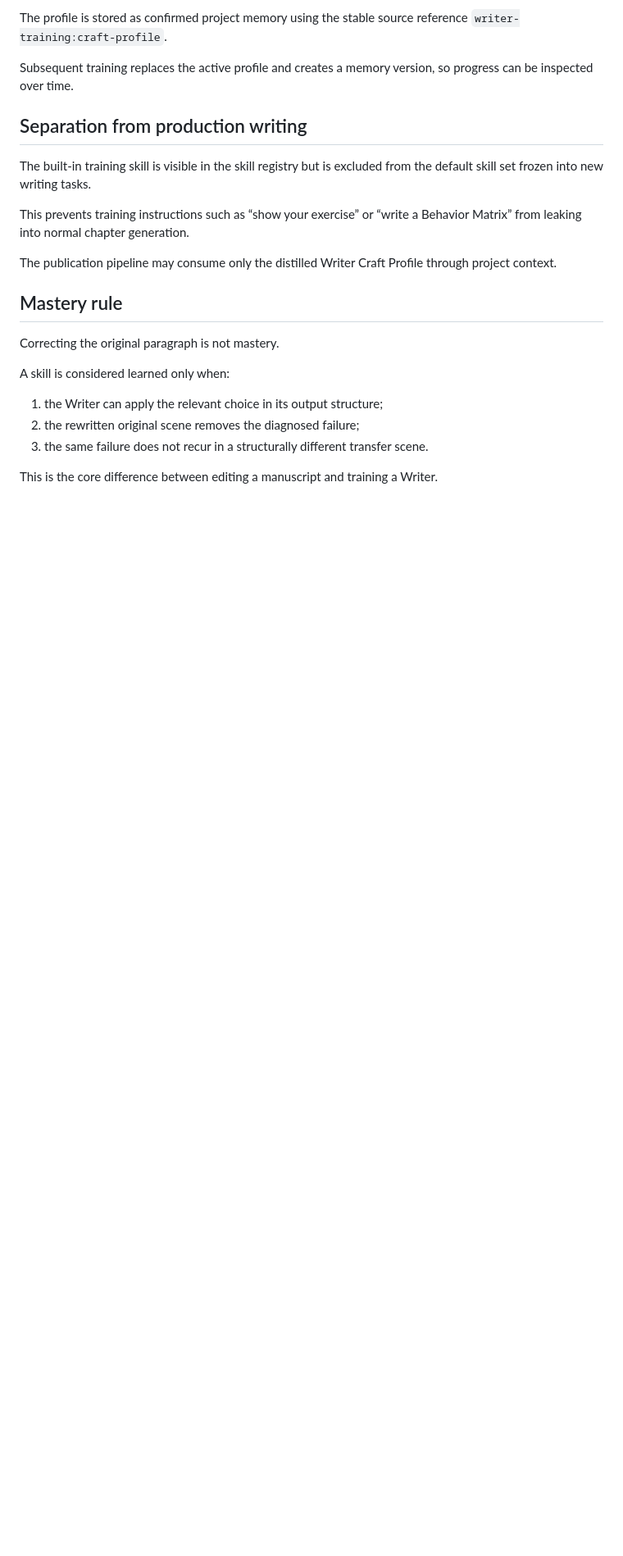
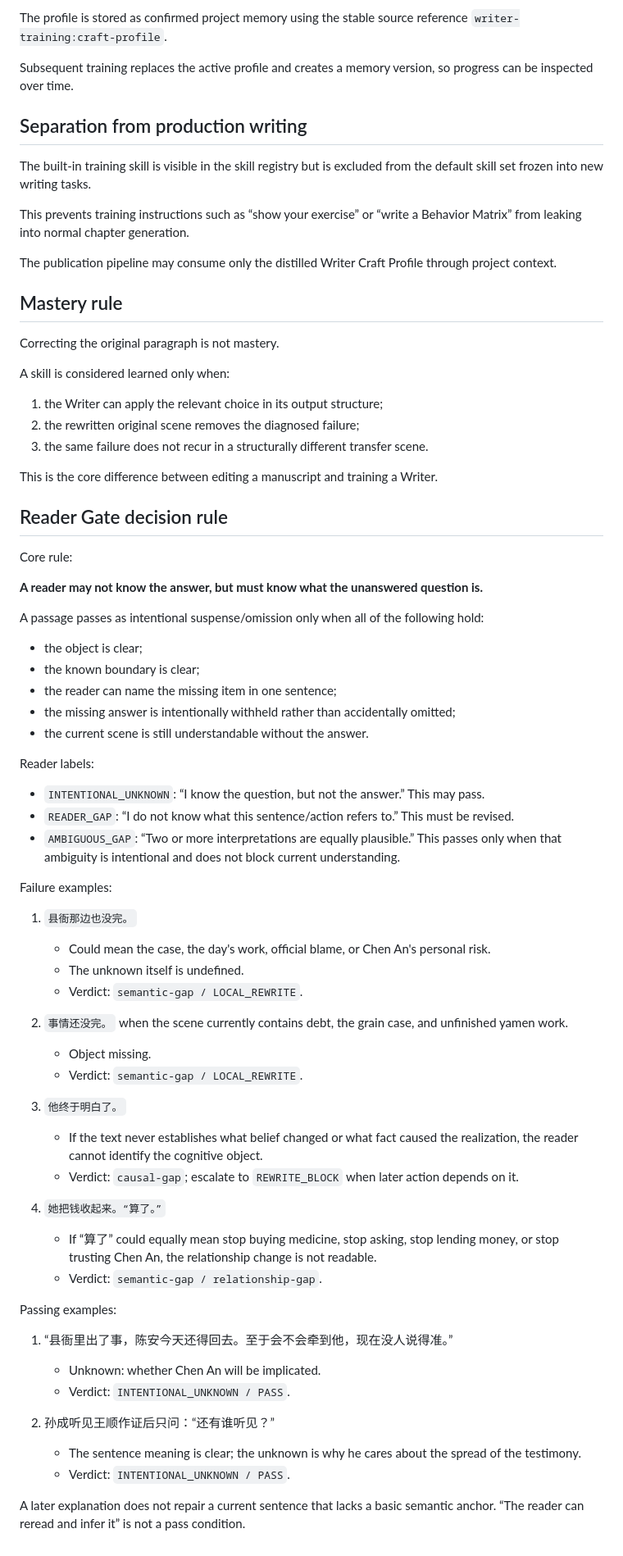
Before and after one commit to xdguo-design/lyra-narrative, a Markdown page: docs/writer-training.md, the part around the change. Shown at 82% size. Drawn GitHub-style; blank space fills up the shorter version.

Commit message:
docs: formalize reader gate decision rule and examples

```diff
--- a/docs/writer-training.md
+++ b/docs/writer-training.md
@@ -150,3 +150,54 @@ A skill is considered learned only when:
 3. the same failure does not recur in a structurally different transfer scene.
 
 This is the core difference between editing a manuscript and training a Writer.
+
+## Reader Gate decision rule
+
+Core rule:
+
+**A reader may not know the answer, but must know what the unanswered question is.**
+
+A passage passes as intentional suspense/omission only when all of the following hold:
+
+- the object is clear;
+- the known boundary is clear;
+- the reader can name the missing item in one sentence;
+- the missing answer is intentionally withheld rather than accidentally omitted;
+- the current scene is still understandable without the answer.
+
+Reader labels:
+
+- `INTENTIONAL_UNKNOWN`: “I know the question, but not the answer.” This may pass.
+- `READER_GAP`: “I do not know what this sentence/action refers to.” This must be revised.
+- `AMBIGUOUS_GAP`: “Two or more interpretations are equally plausible.” This passes only when that ambiguity is intentional and does not block current understanding.
+
+Failure examples:
+
+1. `县衙那边也没完。`
+   - Could mean the case, the day's work, official blame, or Chen An's personal risk.
+   - The unknown itself is undefined.
+   - Verdict: `semantic-gap / LOCAL_REWRITE`.
+
+2. `事情还没完。` when the scene currently contains debt, the grain case, and unfinished yamen work.
+   - Object missing.
+   - Verdict: `semantic-gap / LOCAL_REWRITE`.
+
+3. `他终于明白了。`
+   - If the text never establishes what belief changed or what fact caused the realization, the reader cannot identify the cognitive object.
+   - Verdict: `causal-gap`; escalate to `REWRITE_BLOCK` when later action depends on it.
+
+4. `她把钱收起来。“算了。”`
+   - If “算了” could equally mean stop buying medicine, stop asking, stop lending money, or stop trusting Chen An, the relationship change is not readable.
+   - Verdict: `semantic-gap / relationship-gap`.
+
+Passing examples:
+
+1. “县衙里出了事，陈安今天还得回去。至于会不会牵到他，现在没人说得准。”
+   - Unknown: whether Chen An will be implicated.
+   - Verdict: `INTENTIONAL_UNKNOWN / PASS`.
+
+2. 孙成听见王顺作证后只问：“还有谁听见？”
+   - The sentence meaning is clear; the unknown is why he cares about the spread of the testimony.
+   - Verdict: `INTENTIONAL_UNKNOWN / PASS`.
+
+A later explanation does not repair a current sentence that lacks a basic semantic anchor. “The reader can reread and infer it” is not a pass condition.
```
